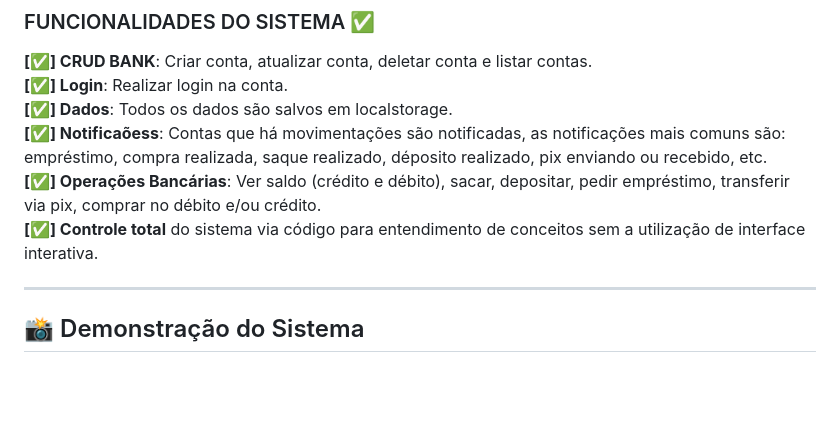
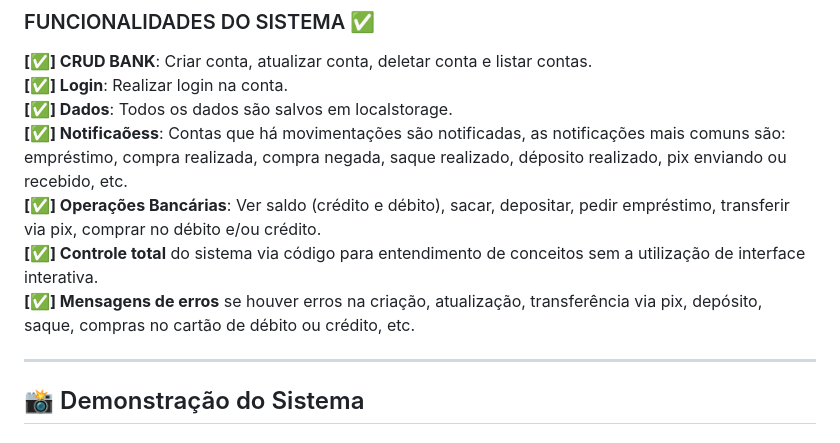
Before and after one commit to eupedrobarbosa03/bank-ts, a Markdown page: README.md, the part around the change. Rendered like a GitHub page; blank space fills up the shorter version.

```diff
--- a/README.md
+++ b/README.md
@@ -19,9 +19,10 @@
 **[✅] CRUD BANK**: Criar conta, atualizar conta, deletar conta e listar contas.
 **[✅] Login**: Realizar login na conta.
 **[✅] Dados**: Todos os dados são salvos em localstorage.
-**[✅] Notificaõess**: Contas que há movimentações são notificadas, as notificações mais comuns são: empréstimo, compra realizada, saque realizado, déposito realizado, pix enviando ou recebido, etc.
+**[✅] Notificaõess**: Contas que há movimentações são notificadas, as notificações mais comuns são: empréstimo, compra realizada, compra negada, saque realizado, déposito realizado, pix enviando ou recebido, etc.
 **[✅] Operações Bancárias**: Ver saldo (crédito e débito), sacar, depositar, pedir empréstimo, transferir via pix, comprar no débito e/ou crédito.
 **[✅] Controle total** do sistema via código para entendimento de conceitos sem a utilização de interface interativa.
+**[✅] Mensagens de erros** se houver erros na criação, atualização, transferência via pix, depósito, saque, compras no cartão de débito ou crédito, etc.
 
 ---
 
```
